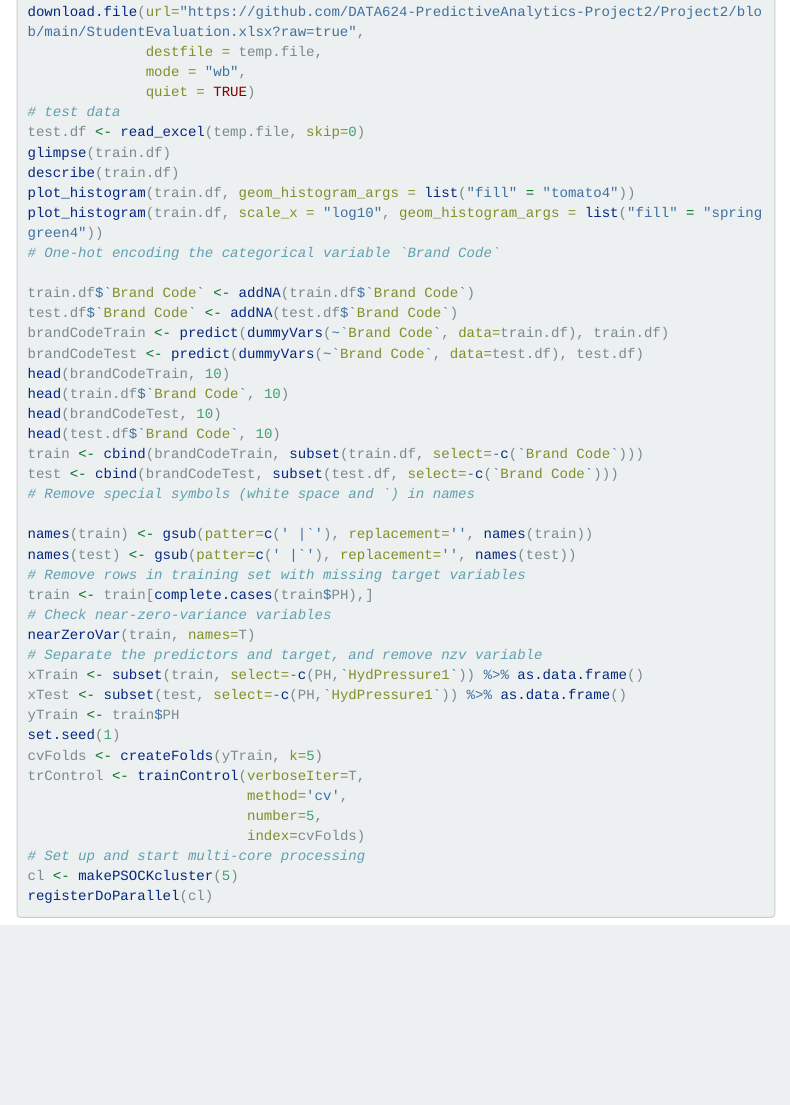
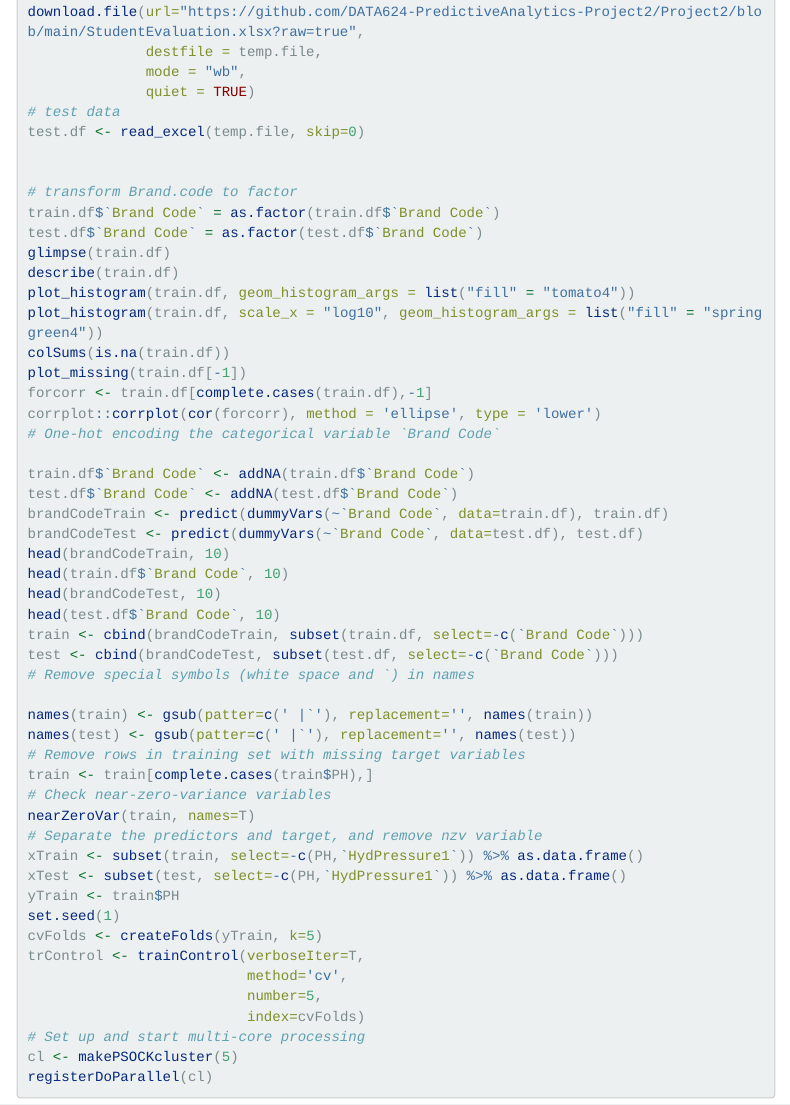
Before and after one commit to DATA624-PredictiveAnalytics-Project2/Project2, an R Markdown document (Data624_Project2.Rmd): the page in a window 1100 px wide, from 6640 px down before the commit and from 5590 px down after it, so that both start at the same text. Rendered offline with R 4.5, knitr and Pandoc, with nearby package versions; some code elsewhere in the file could not run offline; menus at the side of the page are left out; long lines of code are wrapped.

Commit message:
Updated Data explration for correlation

````diff
--- a/Data624_Project2.Rmd
+++ b/Data624_Project2.Rmd
@@ -4,6 +4,7 @@ author: "Amanda Arce, Jatin Jain, Amit Kapoor"
 date: "5/2/2021"
 output:
   html_document:
+    fig_width: 15
     highlight: pygments
     number_sections: no
     theme: flatly
@@ -57,6 +62,11 @@ download.file(url="https://github.com/DATA624-PredictiveAnalytics-Project2/Proje
               quiet = TRUE)
 # test data
 test.df <- read_excel(temp.file, skip=0)
+
+
+# transform Brand.code to factor
+train.df$`Brand Code` = as.factor(train.df$`Brand Code`)
+test.df$`Brand Code` = as.factor(test.df$`Brand Code`)
 ```
 
 
@@ -83,6 +93,26 @@ plot_histogram(train.df, geom_histogram_args = list("fill" = "tomato4"))
 plot_histogram(train.df, scale_x = "log10", geom_histogram_args = list("fill" = "springgreen4"))
 ```
 
+
+## Missing Data
+
+```{r, colsum}
+colSums(is.na(train.df))
+```
+
+
+```{r, pltmiss}
+plot_missing(train.df[-1])
+```
+
+
+
+## Correlation
+
+```{r, corr}
+forcorr <- train.df[complete.cases(train.df),-1]
+corrplot::corrplot(cor(forcorr), method = 'ellipse', type = 'lower')
+```
 
 
 
````
Also changed, not shown: Data624_Project2.html, Data624_Project2.Rmd (6 more changed lines).
